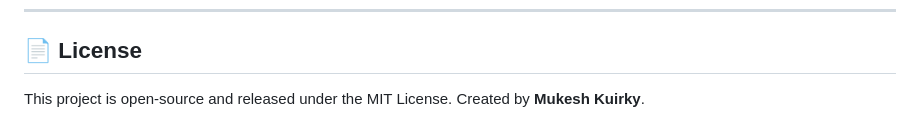
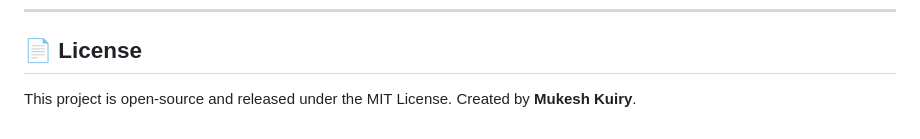
Before and after one commit to mukeshkuiry/macos-clipboard-manager, a Markdown page: README.md, the part around the change. GitHub-like rendering.

Commit message:
Fix typo in license section of README

```diff
--- a/README.md
+++ b/README.md
@@ -81,4 +81,4 @@ Configurations and histories are stored safely on your local disk at `~/.config/
 ---
 
 ## 📄 License
-This project is open-source and released under the MIT License. Created by **Mukesh Kuirky**.
+This project is open-source and released under the MIT License. Created by **Mukesh Kuiry**.
```
